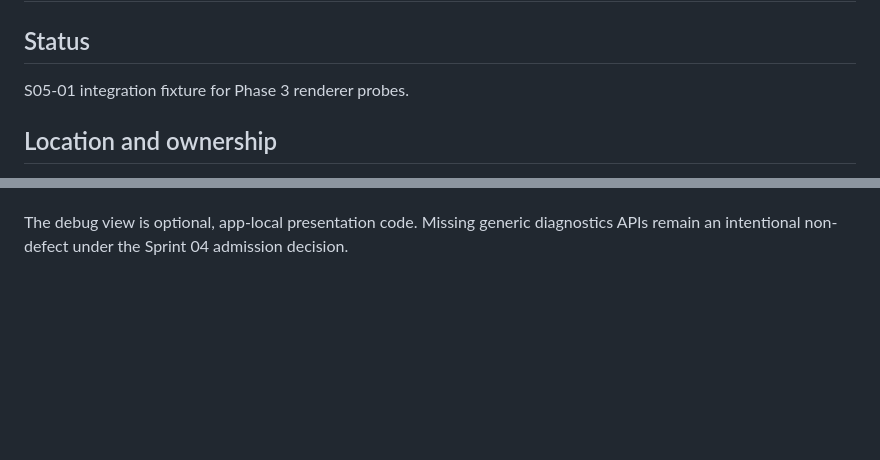
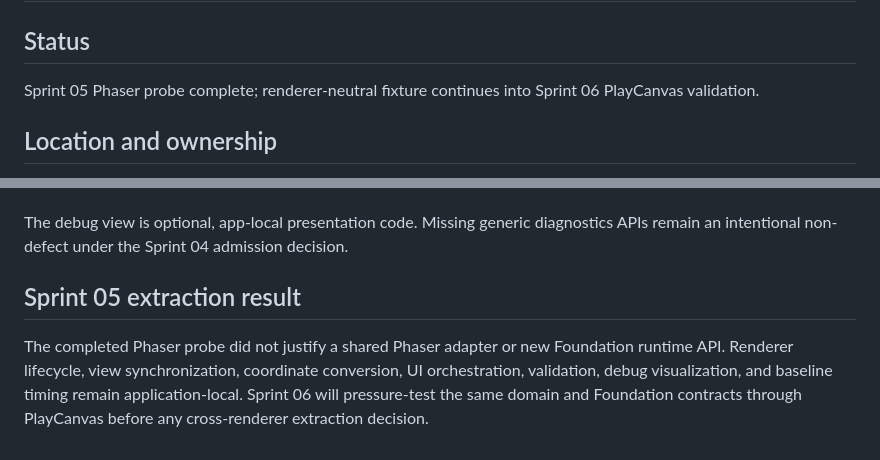
Before and after one commit to drakeshard/web-foundation, a Markdown page: docs/architecture/renderer-probe-domain.md, 2 parts joined by grey strips. Rendered like a GitHub page; blank space fills up the shorter version.

Commit message:
docs: record Sprint 05 extraction result

```diff
--- a/docs/architecture/renderer-probe-domain.md
+++ b/docs/architecture/renderer-probe-domain.md
@@ -2,7 +2,7 @@
 
 ## Status
 
-S05-01 integration fixture for Phase 3 renderer probes.
+Sprint 05 Phaser probe complete; renderer-neutral fixture continues into Sprint 06 PlayCanvas validation.
 
 ## Location and ownership
 
@@ -187,3 +187,12 @@ counter registry, ring buffer, telemetry API, or Foundation debug UI.
 
 The debug view is optional, app-local presentation code. Missing generic diagnostics APIs remain an
 intentional non-defect under the Sprint 04 admission decision.
+
+
+## Sprint 05 extraction result
+
+The completed Phaser probe did not justify a shared Phaser adapter or new Foundation runtime API.
+Renderer lifecycle, view synchronization, coordinate conversion, UI orchestration, validation,
+debug visualization, and baseline timing remain application-local. Sprint 06 will pressure-test the
+same domain and Foundation contracts through PlayCanvas before any cross-renderer extraction
+decision.
```
